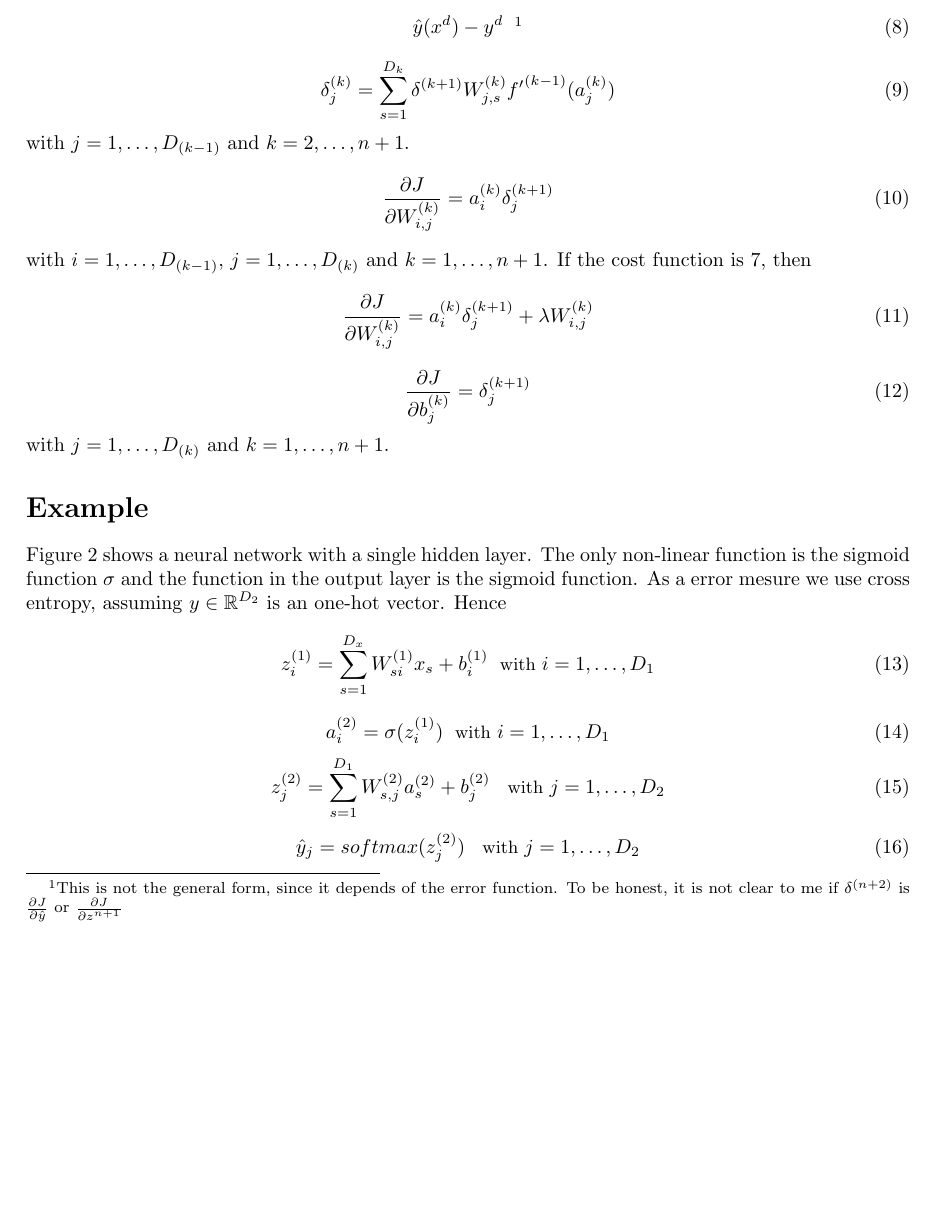
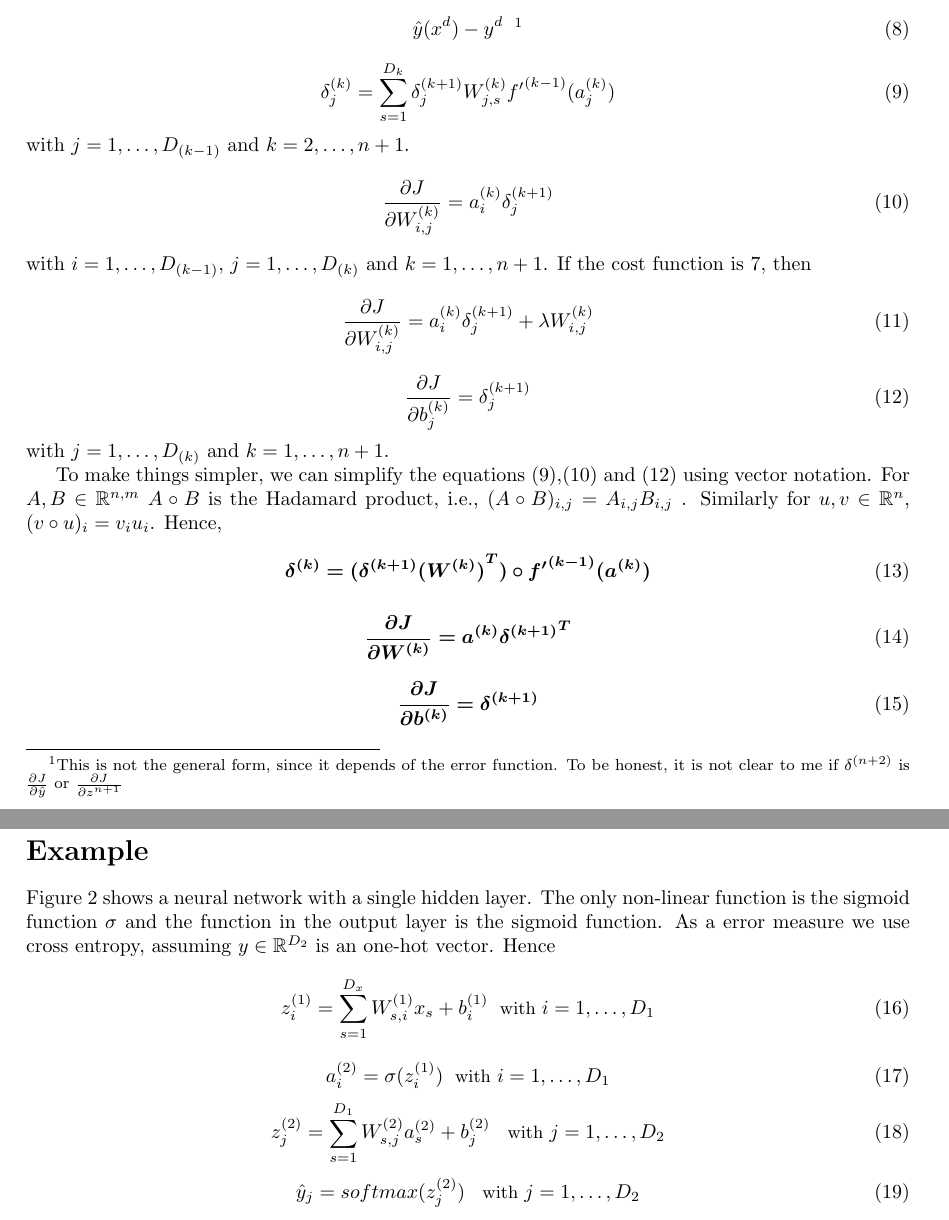
Before and after one commit to Libardo1/mltoolkit, a LaTeX document (neural/backprop.tex): part of page 2 of 3 before the commit and two parts of pages 2 and 3 of 4 after it, the two joined at a grey line, cut so that both start at the same text, the shorter picture padded with empty space. Compiled offline with pdfLaTeX.

Commit message:
Update backprop.tex

```diff
--- a/neural/backprop.tex
+++ b/neural/backprop.tex
@@ -7,6 +7,7 @@
 \usepackage{amsmath}
 \usepackage{graphicx}
 \usepackage{bbm}
+\usepackage{bm}
 \usepackage[table]{xcolor}
 \newcommand{\wo}{\mathbbm{w}}
 
@@ -60,7 +61,7 @@ To apply SGD we need to calculate the derivatives for each parameter $(W^{(1)},
 \hat{y}(x^{d}) - y^{d} \; \; \footnote{This is not the general form, since it depends of the error function. To be honest, it is not clear to me if $\delta^{(n+2)}$ is $\frac{\partial J}{\partial \hat{y}}$ or $\frac{\partial J}{\partial  z^{n+1}}$}
 \end{equation}
 \begin{equation}\label{eq:8}
-\delta^{(k)}_{j} = \sum_{s=1}^{D_{k}}\delta^{(k+1)}W^{(k)}_{j,s} {f^{\prime}}^{(k-1)} (a^{(k)}_{j})
+\delta^{(k)}_{j} = \sum_{s=1}^{D_{k}}\delta^{(k+1)}_{j}W^{(k)}_{j,s} {f^{\prime}}^{(k-1)} (a^{(k)}_{j})
 \end{equation}
 with $j = 1, \dots, D_{(k-1)}$  and $k = 2, \dots, n+1$.
 \begin{equation}\label{eq:9}
@@ -75,6 +76,21 @@ with $i = 1, \dots, D_{(k-1)}$, $j = 1, \dots, D_{(k)}$ and $k = 1, \dots, n+1$.
 \end{equation}
 with $j = 1, \dots, D_{(k)}$ and $k = 1, \dots, n+1$.
 
+To make things simpler, we can simplify the equations (\ref{eq:8}),(\ref{eq:9}) and (\ref{eq:11}) using vector notation. For $A,B \in \mathbb{R}^{n,m}$ $A\circ B$ is the  Hadamard product, i.e., $(A\circ B)_{i,j} = A_{i,j}B_{i,j}$ . Similarly for $u,v \in \mathbb{R}^{n}$, $(v\circ u)_{i} = v_{i}u_{i}$. Hence,
+
+\begin{equation}\label{eq:8sim}
+\bm{\delta^{(k)} = (\delta^{(k+1)} {(W^{(k)})}^{T}) \circ {f^{\prime}}^{(k-1)} (a^{(k)})}
+\end{equation}
+
+\begin{equation}\label{eq:9sim}
+\bm{\frac{\partial J}{\partial  W^{(k)}} = {a^{(k)} \delta^{(k+1)}}^{T}}
+\end{equation}
+
+\begin{equation}\label{eq:11sim}
+\bm{\frac{\partial J}{\partial  b^{(k)}} =  \delta^{(k+1)}}
+\end{equation}
+
+\pagebreak
 
 \section{Example}
 
@@ -85,9 +101,9 @@ with $j = 1, \dots, D_{(k)}$ and $k = 1, \dots, n+1$.
 \caption{A neural network with $1$ hidden layer}
 \label{example}
 \end{figure}
-Figure \ref{example} shows a neural network with a single hidden layer. The only non-linear function is the sigmoid function $\sigma$ and the function in the output layer is the sigmoid function. As a error mesure we use cross entropy, assuming $y \in \mathbb{R}^{D_2}$ is an one-hot vector. Hence
+Figure \ref{example} shows a neural network with a single hidden layer. The only non-linear function is the sigmoid function $\sigma$ and the function in the output layer is the sigmoid function. As a error measure we use cross entropy, assuming $y \in \mathbb{R}^{D_2}$ is an one-hot vector. Hence
 \begin{equation}\label{eq:12}
-z^{(1)}_i = \sum_{s=1}^{D_{x}}W^{(1)}_{si} x_{s} + b^{(1)}_{i}  \; {\small \text{ with }i = 1, \dots, D_{1}}
+z^{(1)}_i = \sum_{s=1}^{D_{x}}W^{(1)}_{s,i} x_{s} + b^{(1)}_{i}  \; {\small \text{ with }i = 1, \dots, D_{1}}
 \end{equation}
 \begin{equation}\label{eq:13}
 a^{(2)}_i = \sigma(z^{(1)}_i )  \; {\small \text{ with }i = 1, \dots,D_{1}}
```
